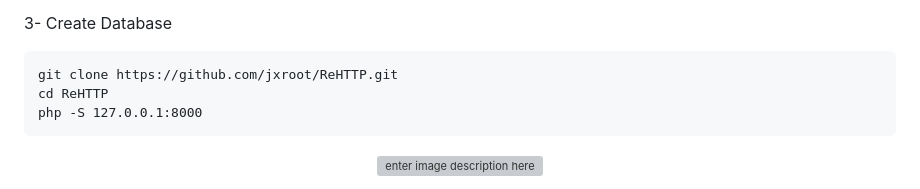
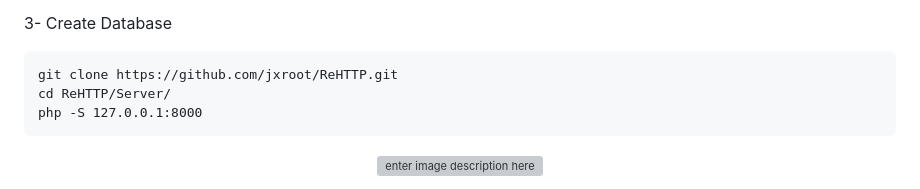
Before and after one commit to jxroot/ReHTTP, a Markdown page: README.md, the part around the change. GitHub-like rendering; grey boxes are pictures that could not be loaded.

```diff
--- a/README.md
+++ b/README.md
@@ -108,7 +108,7 @@
 <p>2- Run ps1 script</p>
 <p>3- Create Database </p>
 <pre class=" language-bash"><code class="prism  language-bash"><span class="token function">git</span> clone https://github.com/jxroot/ReHTTP.git
-<span class="token function">cd</span> ReHTTP
+<span class="token function">cd</span> ReHTTP/Server/
 php -S 127.0.0.1:8000
 </code></pre>
 <p align="center"><img src="https://s29.picofile.com/file/8463060076/setup.png" alt="enter image description here"></p>
```
